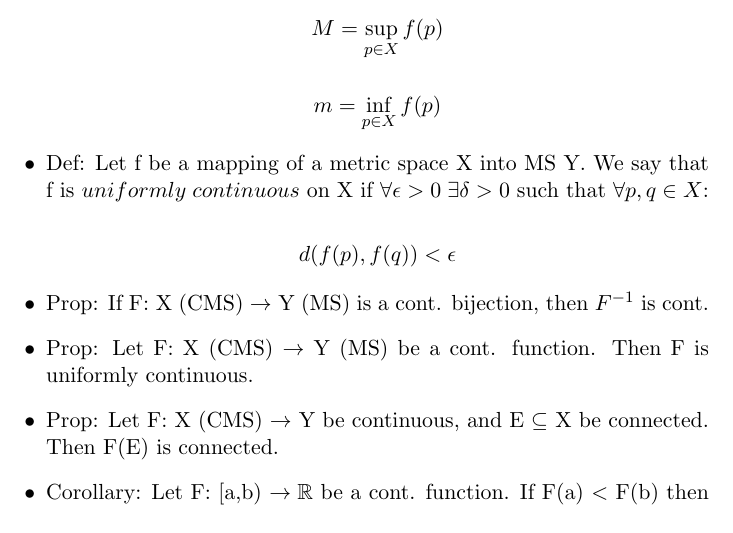
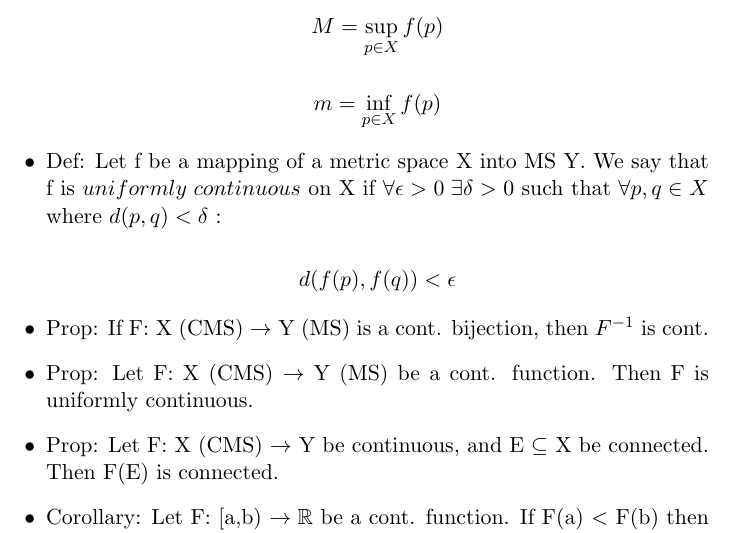
Before and after one commit to bmalehorn/21-355-lemmas, a LaTeX document (lemmas.tex): part of page 5 of 10, cut so that both start at the same text. Compiled offline with pdfLaTeX.

Commit message:
fixed unif cont def

```diff
--- a/lemmas.tex
+++ b/lemmas.tex
@@ -212,7 +212,7 @@ These are things we should be fairly comfortable with.
 
   $$m = \inf_{p \in X}f(p)$$
 
-\item Def: Let f be a mapping of a metric space X into MS Y. We say that f is $uniformly \; continuous$ on X if $\forall \epsilon > 0 \; \exists \delta > 0$ such that $\forall p,q \in X$:
+\item Def: Let f be a mapping of a metric space X into MS Y. We say that f is $uniformly \; continuous$ on X if $\forall \epsilon > 0 \; \exists \delta > 0$ such that $\forall p,q \in X$ where $d(p,q) < \delta$ :
 
 $$ d(f(p),f(q)) < \epsilon $$
 
```
